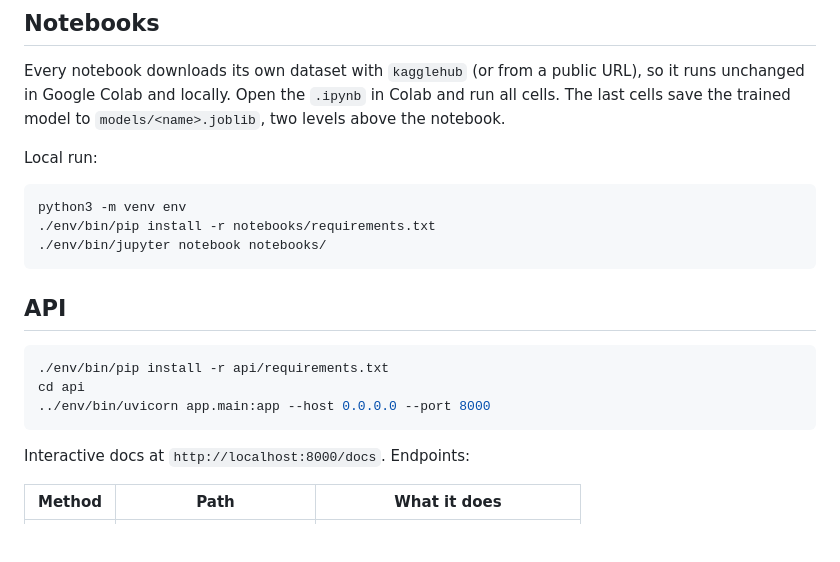
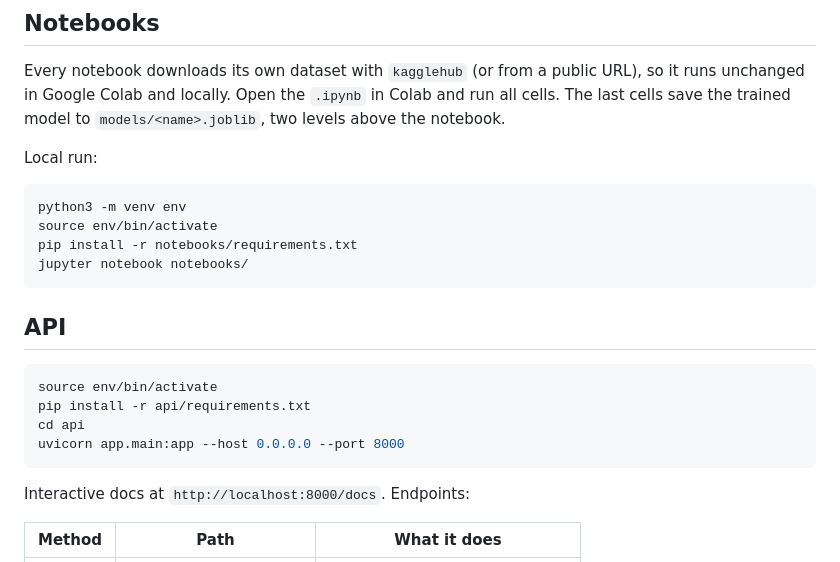
Before and after one commit to Jonathansl17/jarvis, a Markdown page: README.md, the part around the change. GitHub-like rendering; blank space fills up the shorter version.

Commit message:
docs: activate the virtualenv in the run instructions
Claude-Session: https://claude.ai/code/session_018FXhnqgyzPh3qvfnsjdhwZ

````diff
--- a/README.md
+++ b/README.md
@@ -37,16 +37,18 @@ Local run:
 
 ```bash
 python3 -m venv env
-./env/bin/pip install -r notebooks/requirements.txt
-./env/bin/jupyter notebook notebooks/
+source env/bin/activate
+pip install -r notebooks/requirements.txt
+jupyter notebook notebooks/
 ```
 
 ## API
 
 ```bash
-./env/bin/pip install -r api/requirements.txt
+source env/bin/activate
+pip install -r api/requirements.txt
 cd api
-../env/bin/uvicorn app.main:app --host 0.0.0.0 --port 8000
+uvicorn app.main:app --host 0.0.0.0 --port 8000
 ```
 
 Interactive docs at `http://localhost:8000/docs`. Endpoints:
````
